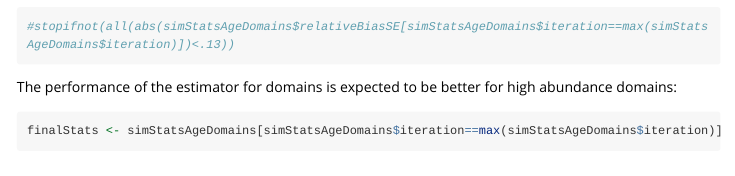
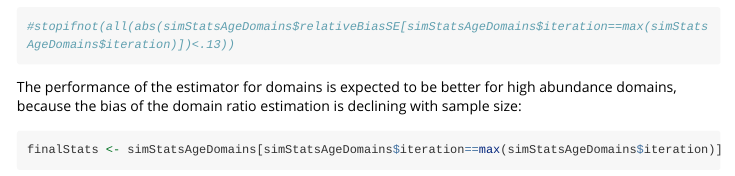
Before and after one commit to StoXProject/RstoxDocumentation, an R Markdown document (vignettes/RstoxFDA-validation-catchlottery.Rmd): the page in a window 1100 px wide, from 11420 px down. Rendered offline with R 4.5, knitr and Pandoc, with nearby package versions; some code elsewhere in the file could not run offline; long lines of code are wrapped.

Commit message:
Added comment from JHV

````diff
--- a/vignettes/RstoxFDA-validation-catchlottery.Rmd
+++ b/vignettes/RstoxFDA-validation-catchlottery.Rmd
@@ -384,7 +384,7 @@ ggplot2::ggplot(simStatsAgeDomains[Param=="MeanWeight" & iteration>minX,]) + ggp
 ggplot2::ggplot(simStatsAgeDomains[Param=="TotalWeight" & iteration>minX,]) + ggplot2::geom_line(ggplot2::aes(x=iteration, y=relativeBiasSE, col=Age)) + ggplot2::ggtitle("Relative bias SE total weight")
 #stopifnot(all(abs(simStatsAgeDomains$relativeBiasSE[simStatsAgeDomains$iteration==max(simStatsAgeDomains$iteration)])<.13))
 ```
-The performance of the estimator for domains is expected to be better for high abundance domains:
+The performance of the estimator for domains is expected to be better for high abundance domains, because the bias of the domain ratio estimation is declining with sample size:
 
 ```{r biasVsAbdunance}
 finalStats <- simStatsAgeDomains[simStatsAgeDomains$iteration==max(simStatsAgeDomains$iteration)]
````
